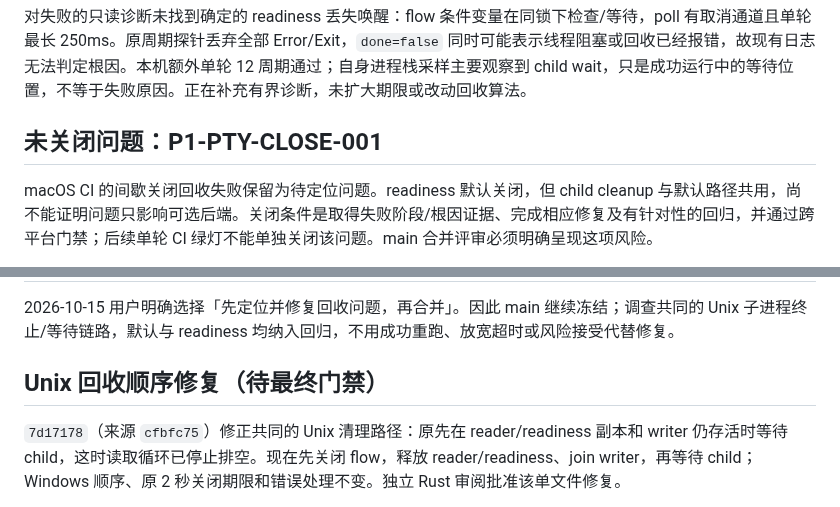
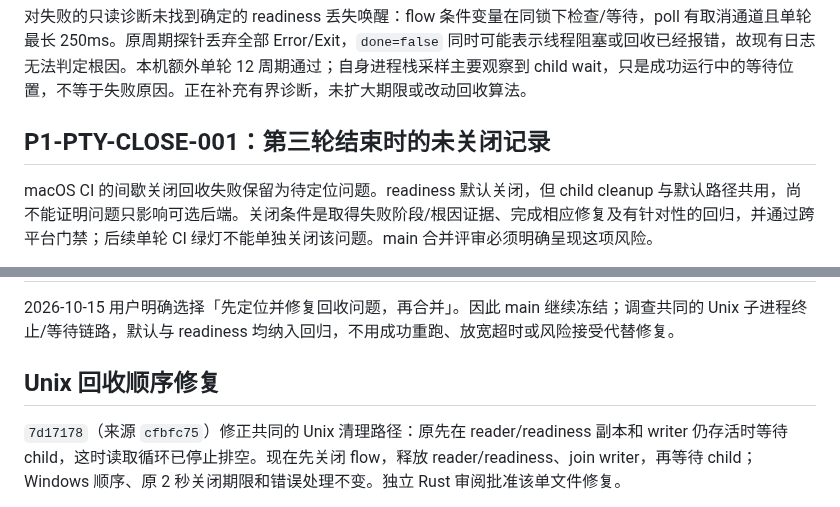
Before and after one commit to mofyer/new-windterm, a Markdown page: docs/p1/RESULTS.zh-CN.md, 2 parts joined by grey strips. Rendered like a GitHub page.

```diff
--- a/docs/p1/RESULTS.zh-CN.md
+++ b/docs/p1/RESULTS.zh-CN.md
@@ -59,7 +59,7 @@ Windows 原生同样 4/4 通过；Linux desktop 的 lrzsz 实跑 11 passed / 0 s
 
 对失败的只读诊断未找到确定的 readiness 丢失唤醒：flow 条件变量在同锁下检查/等待，poll 有取消通道且单轮最长 250ms。原周期探针丢弃全部 Error/Exit，`done=false` 同时可能表示线程阻塞或回收已经报错，故现有日志无法判定根因。本机额外单轮 12 周期通过；自身进程栈采样主要观察到 child wait，只是成功运行中的等待位置，不等于失败原因。正在补充有界诊断，未扩大期限或改动回收算法。
 
-## 未关闭问题：P1-PTY-CLOSE-001
+## P1-PTY-CLOSE-001：第三轮结束时的未关闭记录
 
 macOS CI 的间歇关闭回收失败保留为待定位问题。readiness 默认关闭，但 child cleanup 与默认路径共用，尚不能证明问题只影响可选后端。关闭条件是取得失败阶段/根因证据、完成相应修复及有针对性的回归，并通过跨平台门禁；后续单轮 CI 绿灯不能单独关闭该问题。main 合并评审必须明确呈现这项风险。
 
@@ -91,7 +91,7 @@ macOS 本轮作业通过，两个探针均为 12/12 周期回收成功；每种
 
 2026-10-15 用户明确选择「先定位并修复回收问题，再合并」。因此 main 继续冻结；调查共同的 Unix 子进程终止/等待链路，默认与 readiness 均纳入回归，不用成功重跑、放宽超时或风险接受代替修复。
 
-## Unix 回收顺序修复（待最终门禁）
+## Unix 回收顺序修复
 
 `7d17178`（来源 `cfbfc75`）修正共同的 Unix 清理路径：原先在 reader/readiness 副本和 writer 仍存活时等待 child，这时读取循环已停止排空。现在先关闭 flow，释放 reader/readiness、join writer，再等待 child；Windows 顺序、原 2 秒关闭期限和错误处理不变。独立 Rust 审阅批准该单文件修复。
 
```
Also changed, not shown: other parts of docs/p1/RESULTS.zh-CN.md (+16 -4 lines), docs/HANDOFF.zh-CN.md (+2 -2 lines).
